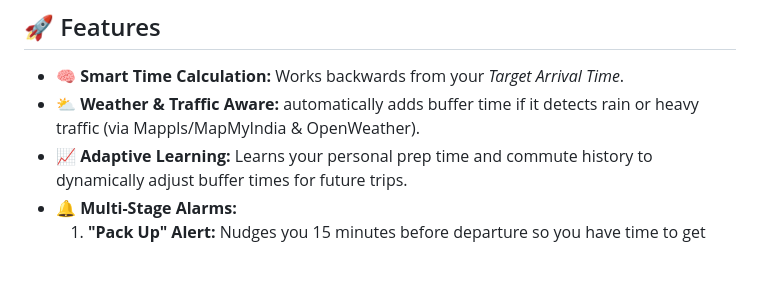
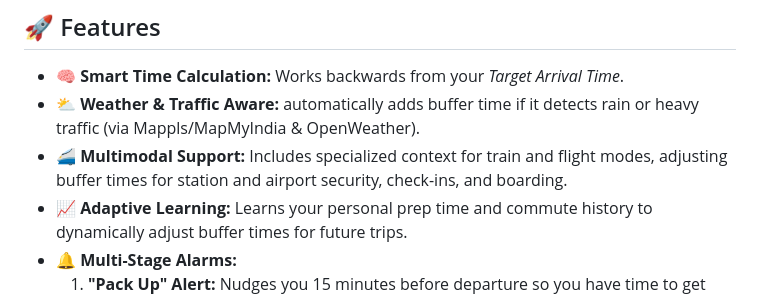
Before and after one commit to Sparsh5126/Reach, a Markdown page: README.md, the part around the change. Rendered like a GitHub page; blank space fills up the shorter version.

Commit message:
docs: updated README features list

```diff
--- a/README.md
+++ b/README.md
@@ -11,6 +11,7 @@ Reach is a smart commute assistant built with Flutter. Unlike standard alarms, R
 
 * **🧠 Smart Time Calculation:** Works backwards from your *Target Arrival Time*.
 * **⛅ Weather & Traffic Aware:** automatically adds buffer time if it detects rain or heavy traffic (via Mappls/MapMyIndia & OpenWeather).
+* **🚄 Multimodal Support:** Includes specialized context for train and flight modes, adjusting buffer times for station and airport security, check-ins, and boarding.
 * **📈 Adaptive Learning:** Learns your personal prep time and commute history to dynamically adjust buffer times for future trips.
 * **🔔 Multi-Stage Alarms:**
     1.  **"Pack Up" Alert:** Nudges you 15 minutes before departure so you have time to get ready.
```
